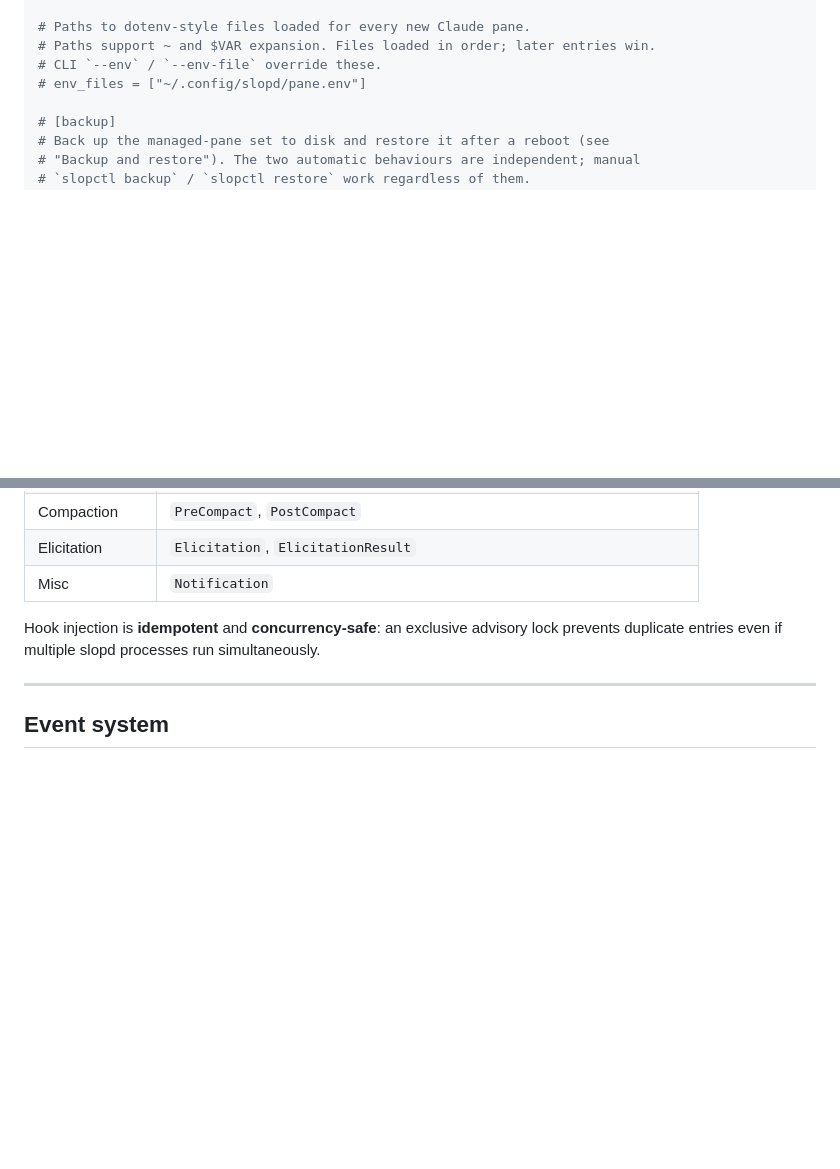
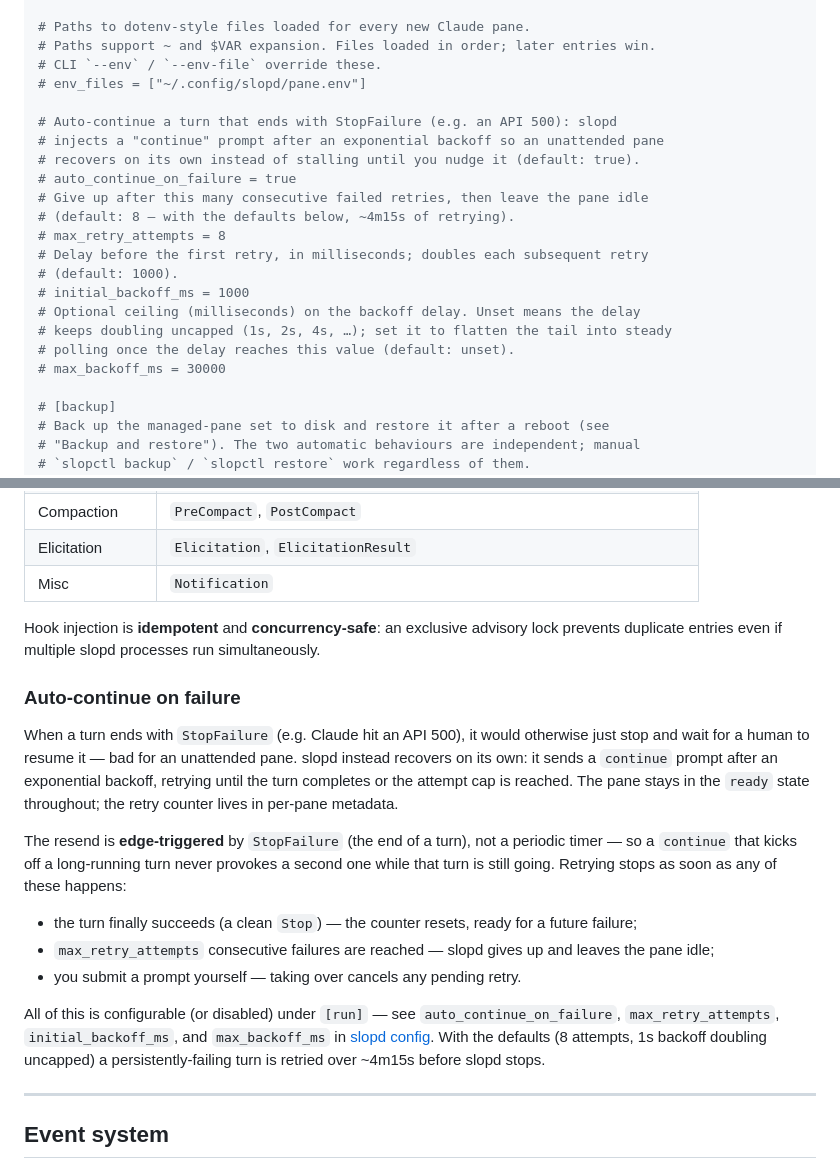
Before and after one commit to futpib/slopd, a Markdown page: readme.md, 2 parts joined by grey strips. Drawn GitHub-style; blank space fills up the shorter version.

Commit message:
docs: document auto-continue on failure
Add the four [run] config knobs (auto_continue_on_failure,
max_retry_attempts, initial_backoff_ms, max_backoff_ms) to the annotated
config block, and a "Auto-continue on failure" subsection under Claude
hook integration explaining the behavior: edge-triggered resend on
StopFailure, the three stop conditions (clean Stop / attempt cap / manual
takeover), and the ~4m15s default window.

Co-Authored-By: Claude Opus 4.8 <noreply@anthropic.com>
Claude-Session: https://claude.ai/code/session_01YFEMSHGAmBbnynLZSt8fHC

```diff
--- a/readme.md
+++ b/readme.md
@@ -199,6 +199,21 @@ All defaults are fine for most setups. The only key you are likely to want to se
 # Paths support ~ and $VAR expansion. Files loaded in order; later entries win.
 # CLI `--env` / `--env-file` override these.
 # env_files = ["~/.config/slopd/pane.env"]
+
+# Auto-continue a turn that ends with StopFailure (e.g. an API 500): slopd
+# injects a "continue" prompt after an exponential backoff so an unattended pane
+# recovers on its own instead of stalling until you nudge it (default: true).
+# auto_continue_on_failure = true
+# Give up after this many consecutive failed retries, then leave the pane idle
+# (default: 8 — with the defaults below, ~4m15s of retrying).
+# max_retry_attempts = 8
+# Delay before the first retry, in milliseconds; doubles each subsequent retry
+# (default: 1000).
+# initial_backoff_ms = 1000
+# Optional ceiling (milliseconds) on the backoff delay. Unset means the delay
+# keeps doubling uncapped (1s, 2s, 4s, …); set it to flatten the tail into steady
+# polling once the delay reaches this value (default: unset).
+# max_backoff_ms = 30000
 
 # [backup]
 # Back up the managed-pane set to disk and restore it after a reboot (see
@@ -634,6 +649,18 @@ When slopd starts a Claude pane it automatically injects `slopctl hook <event>`
 
 Hook injection is **idempotent** and **concurrency-safe**: an exclusive advisory lock prevents duplicate entries even if multiple slopd processes run simultaneously.
 
+### Auto-continue on failure
+
+When a turn ends with `StopFailure` (e.g. Claude hit an API 500), it would otherwise just stop and wait for a human to resume it — bad for an unattended pane. slopd instead recovers on its own: it sends a `continue` prompt after an exponential backoff, retrying until the turn completes or the attempt cap is reached. The pane stays in the `ready` state throughout; the retry counter lives in per-pane metadata.
+
+The resend is **edge-triggered** by `StopFailure` (the end of a turn), not a periodic timer — so a `continue` that kicks off a long-running turn never provokes a second one while that turn is still going. Retrying stops as soon as any of these happens:
+
+- the turn finally succeeds (a clean `Stop`) — the counter resets, ready for a future failure;
+- `max_retry_attempts` consecutive failures are reached — slopd gives up and leaves the pane idle;
+- you submit a prompt yourself — taking over cancels any pending retry.
+
+All of this is configurable (or disabled) under `[run]` — see `auto_continue_on_failure`, `max_retry_attempts`, `initial_backoff_ms`, and `max_backoff_ms` in [slopd config](#slopd-config). With the defaults (8 attempts, 1s backoff doubling uncapped) a persistently-failing turn is retried over ~4m15s before slopd stops.
+
 ---
 
 ## Event system
```
